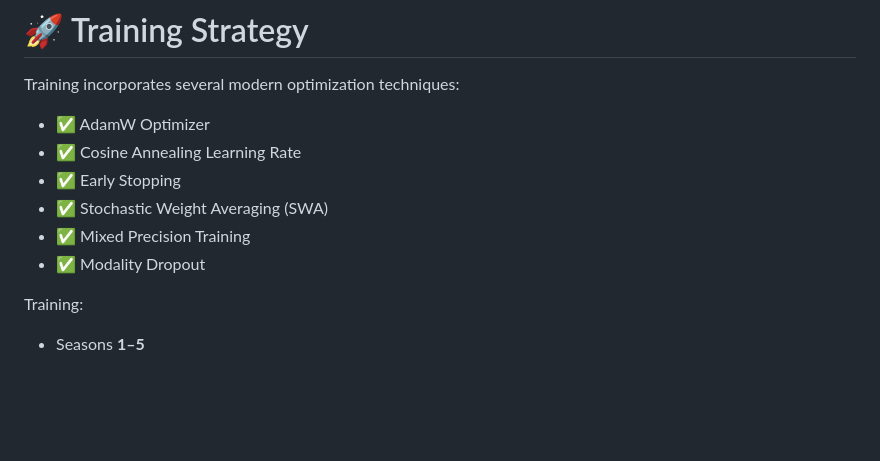
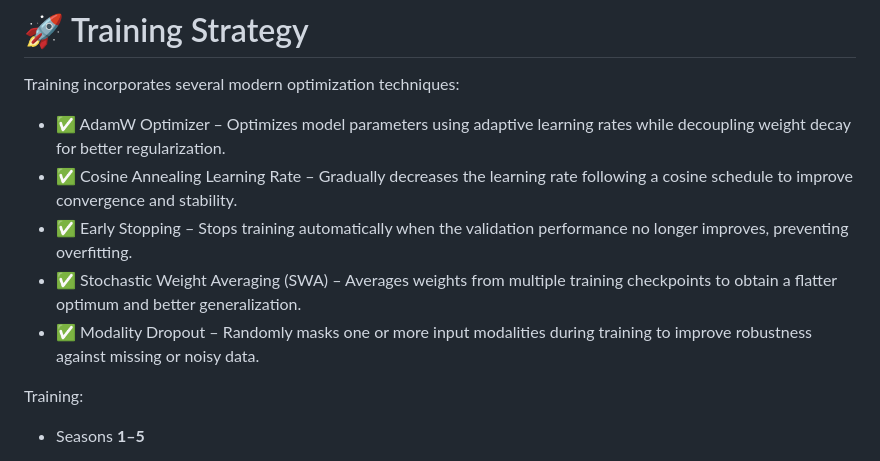
Before and after one commit to milindbathla1812/Cerebral_Cinema_SummerProject, a Markdown page: README.md, the part around the change. Drawn GitHub-style; blank space fills up the shorter version.

```diff
--- a/README.md
+++ b/README.md
@@ -194,12 +194,11 @@ Our model consists of:
 
 Training incorporates several modern optimization techniques:
 
-- ✅ AdamW Optimizer
-- ✅ Cosine Annealing Learning Rate
-- ✅ Early Stopping
-- ✅ Stochastic Weight Averaging (SWA)
-- ✅ Mixed Precision Training
-- ✅ Modality Dropout
+- ✅ AdamW Optimizer – Optimizes model parameters using adaptive learning rates while decoupling weight decay for better regularization.
+- ✅ Cosine Annealing Learning Rate – Gradually decreases the learning rate following a cosine schedule to improve convergence and stability.
+- ✅ Early Stopping – Stops training automatically when the validation performance no longer improves, preventing overfitting.
+- ✅ Stochastic Weight Averaging (SWA) – Averages weights from multiple training checkpoints to obtain a flatter optimum and better generalization.
+- ✅ Modality Dropout – Randomly masks one or more input modalities during training to improve robustness against missing or noisy data.
 
 Training:
 
```
